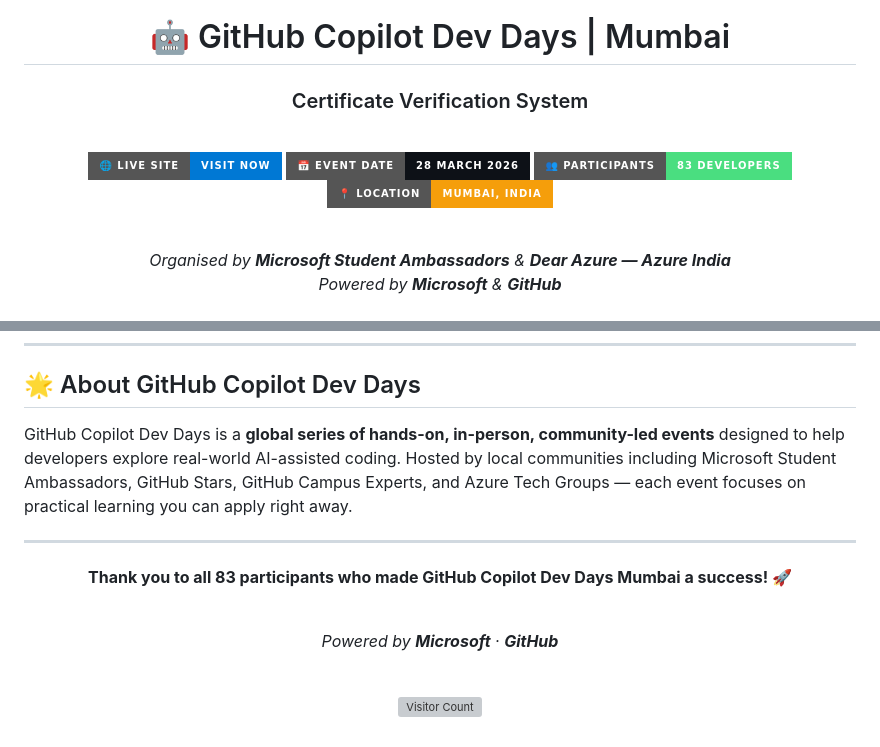
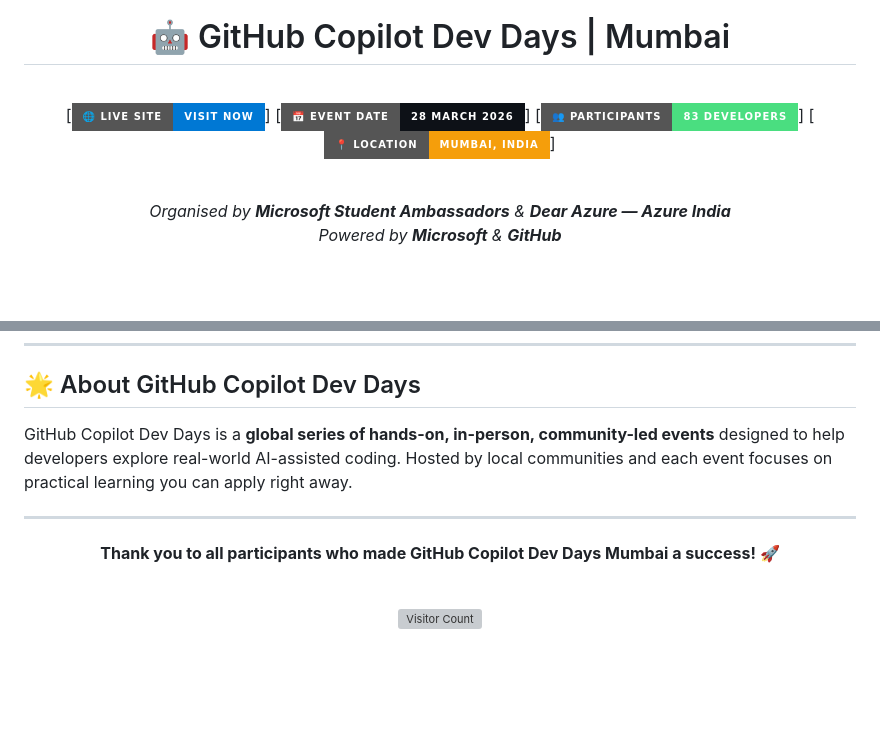
Before and after one commit to SohelPathan0/GItHub-Copilot-Dev-Days-Mumbai-Blog, a Markdown page: README.md, 2 parts joined by grey strips. Drawn GitHub-style; badges without logos; blank space fills up the shorter version; grey boxes are pictures that could not be loaded.

```diff
--- a/README.md
+++ b/README.md
@@ -8,13 +8,12 @@
 
 # 🤖 GitHub Copilot Dev Days | Mumbai
 
-### Certificate Verification System
 
 <br/>
 
-[![Live Site](https://img.shields.io/badge/🌐%20Live%20Site-Visit%20Now-0078D4?style=for-the-badge)](https://sohelpathan0.github.io/certificate-verification/)
-[![Event Date](https://img.shields.io/badge/📅%20Event%20Date-28%20March%202026-0d1117?style=for-the-badge)](https://github.com/SohelPathan0/GItHub-Copilot-Dev-Days-Mumbai)
-[![Participants](https://img.shields.io/badge/👥%20Participants-83%20Developers-4ade80?style=for-the-badge)](https://sohelpathan0.github.io/certificate-verification/)
-[![Location](https://img.shields.io/badge/📍%20Location-Mumbai%2C%20India-f59e0b?style=for-the-badge)](https://github.com/SohelPathan0/GItHub-Copilot-Dev-Days-Mumbai)
+[![Live Site](https://img.shields.io/badge/🌐%20Live%20Site-Visit%20Now-0078D4?style=for-the-badge)]
+[![Event Date](https://img.shields.io/badge/📅%20Event%20Date-28%20March%202026-0d1117?style=for-the-badge)]
+[![Participants](https://img.shields.io/badge/👥%20Participants-83%20Developers-4ade80?style=for-the-badge)]
+[![Location](https://img.shields.io/badge/📍%20Location-Mumbai%2C%20India-f59e0b?style=for-the-badge)]
 
 <br/>
@@ -184,17 +184,13 @@ https://sohelpathan0.github.io/certificate-verification/?id=GCDM-001
 
 ## 🌟 About GitHub Copilot Dev Days
 
-GitHub Copilot Dev Days is a **global series of hands-on, in-person, community-led events** designed to help developers explore real-world AI-assisted coding. Hosted by local communities including Microsoft Student Ambassadors, GitHub Stars, GitHub Campus Experts, and Azure Tech Groups — each event focuses on practical learning you can apply right away.
+GitHub Copilot Dev Days is a **global series of hands-on, in-person, community-led events** designed to help developers explore real-world AI-assisted coding. Hosted by local communities and each event focuses on practical learning you can apply right away.
 
 ---
 
 <div align="center">
 
-**Thank you to all 83 participants who made GitHub Copilot Dev Days Mumbai a success! 🚀**
-
-<br/>
-
-*Powered by **Microsoft** · **GitHub***
+**Thank you to all participants who made GitHub Copilot Dev Days Mumbai a success! 🚀**
 
 <br/>
 
```
Also changed, not shown: other parts of README.md (+33 -32 lines).
